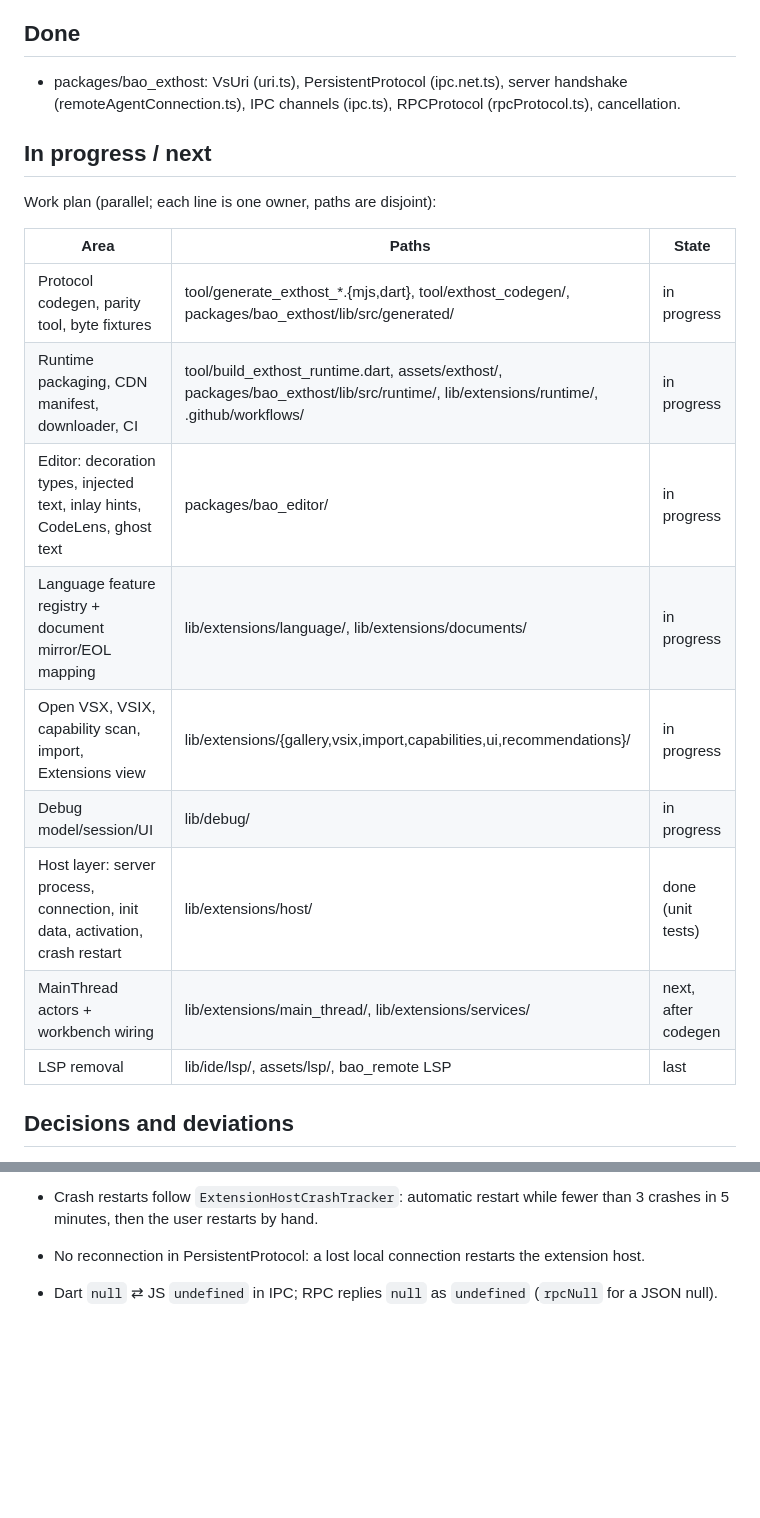
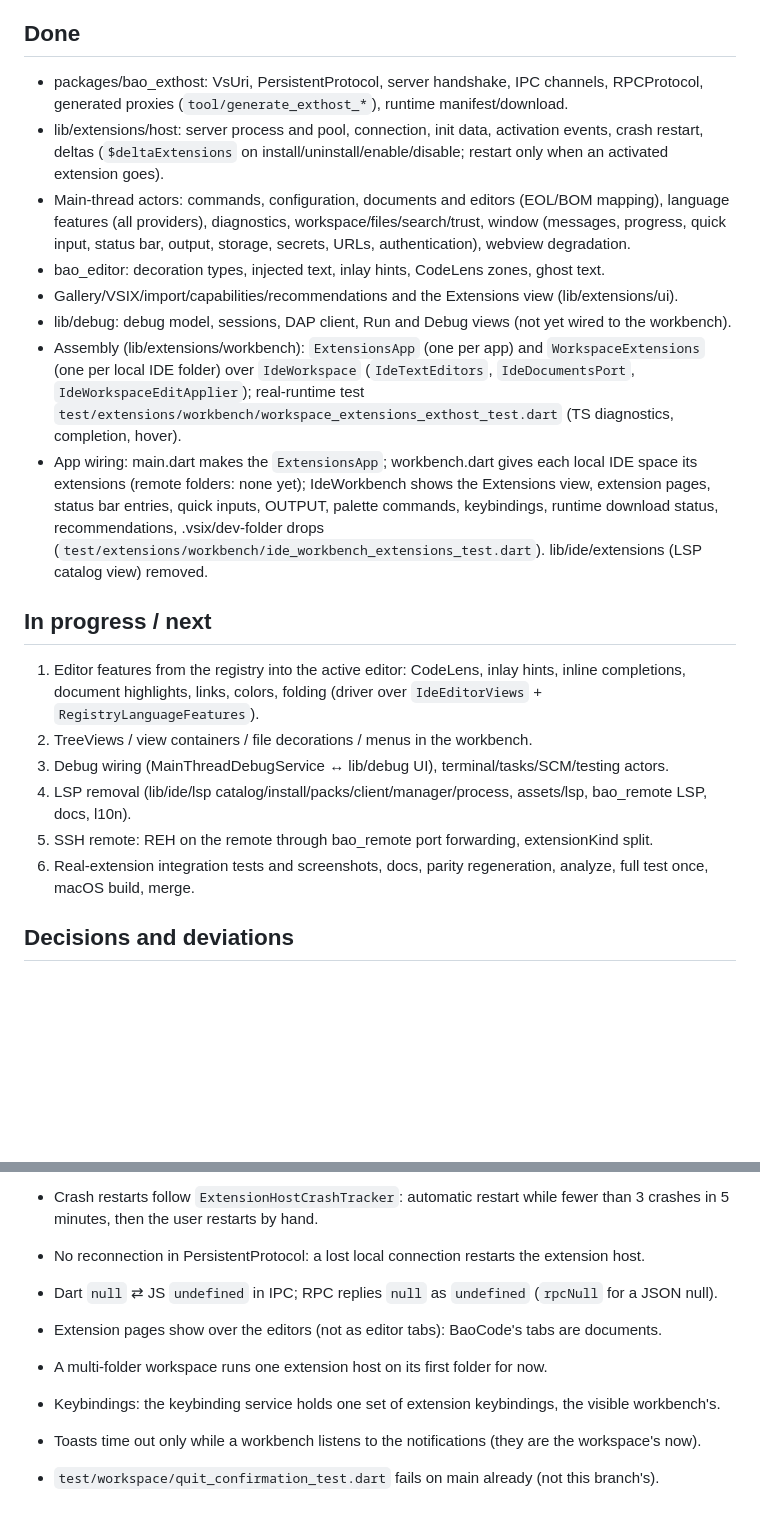
Before and after one commit to baocode-dev/baocode, a Markdown page: docs/extensions/PROGRESS.md, 2 parts joined by grey strips. Rendered like a GitHub page; blank space fills up the shorter version.

Commit message:
docs(extensions): Bring the progress file up to date
Co-Authored-By: BaoCode <noreply@baocode.dev>

```diff
--- a/docs/extensions/PROGRESS.md
+++ b/docs/extensions/PROGRESS.md
@@ -41,24 +41,34 @@ Downloaded REH for experiments: `/tmp/exthost-dl/reh-darwin-arm64`.
 
 ## Done
 
-- packages/bao_exthost: VsUri (uri.ts), PersistentProtocol (ipc.net.ts), server handshake (remoteAgentConnection.ts),
-  IPC channels (ipc.ts), RPCProtocol (rpcProtocol.ts), cancellation.
+- packages/bao_exthost: VsUri, PersistentProtocol, server handshake, IPC channels, RPCProtocol, generated proxies
+  (`tool/generate_exthost_*`), runtime manifest/download.
+- lib/extensions/host: server process and pool, connection, init data, activation events, crash restart, deltas
+  (`$deltaExtensions` on install/uninstall/enable/disable; restart only when an activated extension goes).
+- Main-thread actors: commands, configuration, documents and editors (EOL/BOM mapping), language features (all
+  providers), diagnostics, workspace/files/search/trust, window (messages, progress, quick input, status bar, output,
+  storage, secrets, URLs, authentication), webview degradation.
+- bao_editor: decoration types, injected text, inlay hints, CodeLens zones, ghost text.
+- Gallery/VSIX/import/capabilities/recommendations and the Extensions view (lib/extensions/ui).
+- lib/debug: debug model, sessions, DAP client, Run and Debug views (not yet wired to the workbench).
+- Assembly (lib/extensions/workbench): `ExtensionsApp` (one per app) and `WorkspaceExtensions` (one per local IDE
+  folder) over `IdeWorkspace` (`IdeTextEditors`, `IdeDocumentsPort`, `IdeWorkspaceEditApplier`); real-runtime test
+  `test/extensions/workbench/workspace_extensions_exthost_test.dart` (TS diagnostics, completion, hover).
+- App wiring: main.dart makes the `ExtensionsApp`; workbench.dart gives each local IDE space its extensions (remote
+  folders: none yet); IdeWorkbench shows the Extensions view, extension pages, status bar entries, quick inputs,
+  OUTPUT, palette commands, keybindings, runtime download status, recommendations, .vsix/dev-folder drops
+  (`test/extensions/workbench/ide_workbench_extensions_test.dart`). lib/ide/extensions (LSP catalog view) removed.
 
 ## In progress / next
 
-Work plan (parallel; each line is one owner, paths are disjoint):
-
-| Area | Paths | State |
-| --- | --- | --- |
-| Protocol codegen, parity tool, byte fixtures | tool/generate_exthost_*.{mjs,dart}, tool/exthost_codegen/, packages/bao_exthost/lib/src/generated/ | in progress |
-| Runtime packaging, CDN manifest, downloader, CI | tool/build_exthost_runtime.dart, assets/exthost/, packages/bao_exthost/lib/src/runtime/, lib/extensions/runtime/, .github/workflows/ | in progress |
-| Editor: decoration types, injected text, inlay hints, CodeLens, ghost text | packages/bao_editor/ | in progress |
-| Language feature registry + document mirror/EOL mapping | lib/extensions/language/, lib/extensions/documents/ | in progress |
-| Open VSX, VSIX, capability scan, import, Extensions view | lib/extensions/{gallery,vsix,import,capabilities,ui,recommendations}/ | in progress |
-| Debug model/session/UI | lib/debug/ | in progress |
-| Host layer: server process, connection, init data, activation, crash restart | lib/extensions/host/ | done (unit tests) |
-| MainThread actors + workbench wiring | lib/extensions/main_thread/, lib/extensions/services/ | next, after codegen |
-| LSP removal | lib/ide/lsp/, assets/lsp/, bao_remote LSP | last |
+1. Editor features from the registry into the active editor: CodeLens, inlay hints, inline completions, document
+   highlights, links, colors, folding (driver over `IdeEditorViews` + `RegistryLanguageFeatures`).
+2. TreeViews / view containers / file decorations / menus in the workbench.
+3. Debug wiring (MainThreadDebugService ↔ lib/debug UI), terminal/tasks/SCM/testing actors.
+4. LSP removal (lib/ide/lsp catalog/install/packs/client/manager/process, assets/lsp, bao_remote LSP, docs, l10n).
+5. SSH remote: REH on the remote through bao_remote port forwarding, extensionKind split.
+6. Real-extension integration tests and screenshots, docs, parity regeneration, analyze, full test once, macOS
+   build, merge.
 
 ## Decisions and deviations
 
@@ -71,3 +81,8 @@ Work plan (parallel; each line is one owner, paths are disjoint):
 
 - No reconnection in PersistentProtocol: a lost local connection restarts the extension host.
 - Dart `null` ⇄ JS `undefined` in IPC; RPC replies `null` as `undefined` (`rpcNull` for a JSON null).
+- Extension pages show over the editors (not as editor tabs): BaoCode's tabs are documents.
+- A multi-folder workspace runs one extension host on its first folder for now.
+- Keybindings: the keybinding service holds one set of extension keybindings, the visible workbench's.
+- Toasts time out only while a workbench listens to the notifications (they are the workspace's now).
+- `test/workspace/quit_confirmation_test.dart` fails on main already (not this branch's).
```
